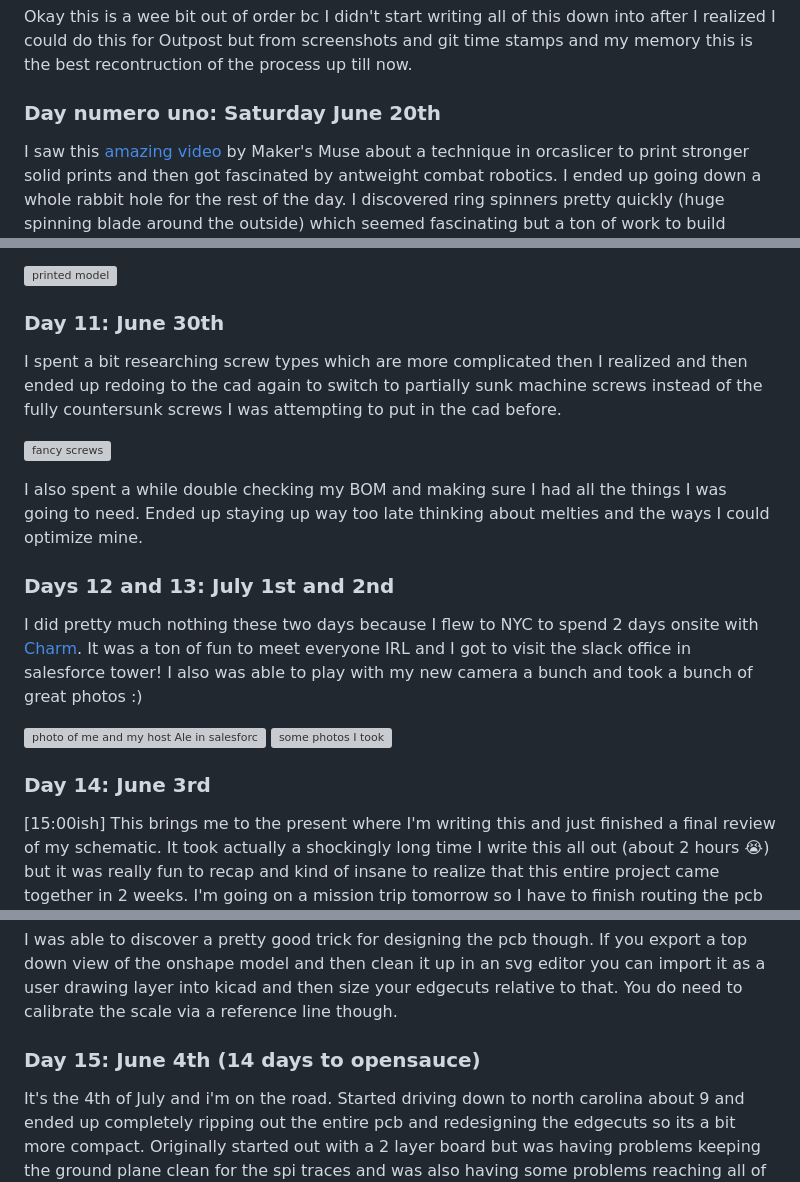
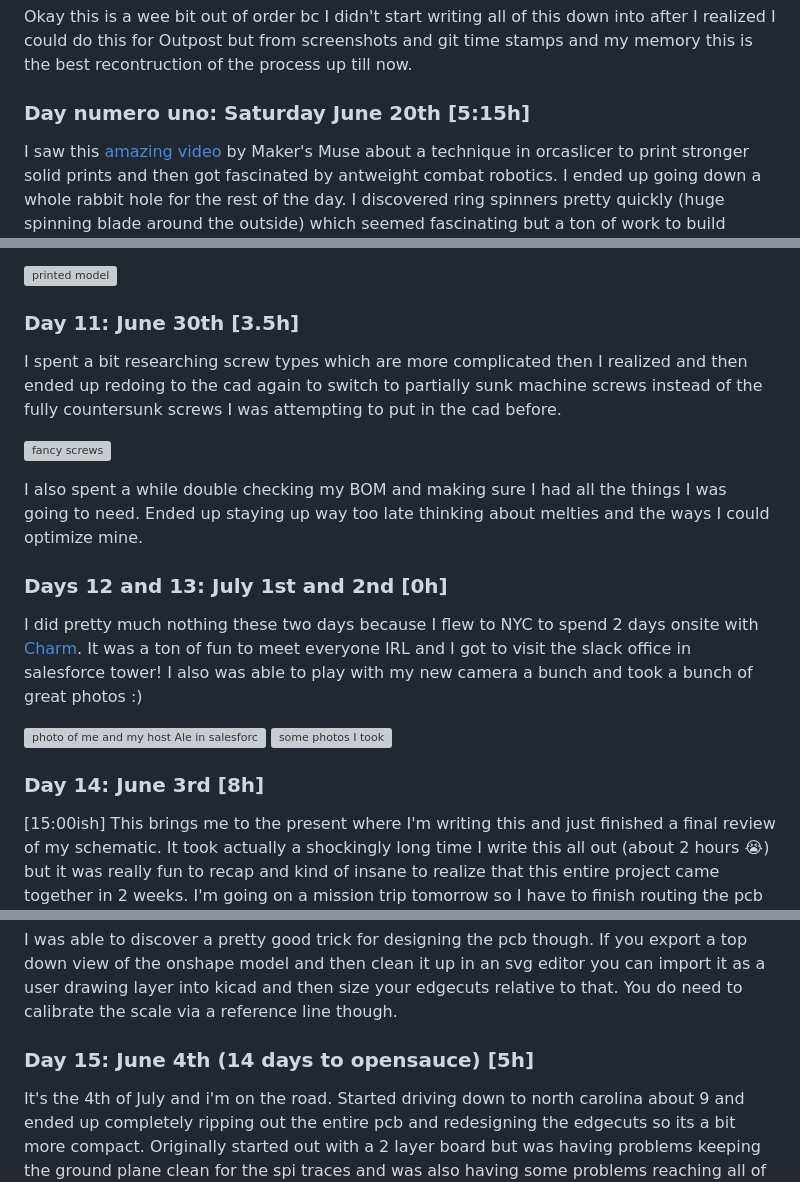
Before and after one commit to taciturnaxolotl/holy-guacamole, a Markdown page: JOURNAL.md, 3 parts joined by grey strips. Rendered like a GitHub page; grey boxes are pictures that could not be loaded.

```diff
--- a/JOURNAL.md
+++ b/JOURNAL.md
@@ -2,7 +2,7 @@
 
 Okay this is a wee bit out of order bc I didn't start writing all of this down into after I realized I could do this for Outpost but from screenshots and git time stamps and my memory this is the best recontruction of the process up till now.
 
-### Day numero uno: Saturday June 20th
+### Day numero uno: Saturday June 20th [5:15h]
 
 I saw this [amazing video](https://www.youtube.com/watch?v=c7CI6yBTKMc) by Maker's Muse about a technique in orcaslicer to print stronger solid prints and then got fascinated by antweight combat robotics. I ended up going down a whole rabbit hole for the rest of the day. I discovered ring spinners pretty quickly (huge spinning blade around the outside) which seemed fascinating but a ton of work to build (some people have even made their [own motors](https://www.youtube.com/watch?v=scGufLuW8Do)). I also discovered that there was a competition ([Buckeye Bash](https://www.robotcombatevents.com/events/7385)) less then 45 minutes from me that was happening in August.
 
@@ -77,7 +77,7 @@ I also printed the first iteration of the CAD at this point to see if it fit the
 
 ![printed model](https://cdn.hackclub.com/019f29db-d08c-7887-9f49-3c05a1e6ce42/image.png)
 
-### Day 11: June 30th
+### Day 11: June 30th [3.5h]
 
 I spent a bit researching screw types which are more complicated then I realized and then ended up redoing to the cad again to switch to partially sunk machine screws instead of the fully countersunk screws I was attempting to put in the cad before.
 
@@ -85,14 +85,14 @@ I spent a bit researching screw types which are more complicated then I realized
 
 I also spent a while double checking my BOM and making sure I had all the things I was going to need. Ended up staying up way too late thinking about melties and the ways I could optimize mine.
 
-### Days 12 and 13: July 1st and 2nd
+### Days 12 and 13: July 1st and 2nd [0h]
 
 I did pretty much nothing these two days because I flew to NYC to spend 2 days onsite with [Charm](https://charm.land/). It was a ton of fun to meet everyone IRL and I got to visit the slack office in salesforce tower! I also was able to play with my new camera a bunch and took a bunch of great photos :)
 
 ![photo of me and my host Ale in salesforce tower](https://cdn.hackclub.com/019f29e3-6dcf-7037-9df0-f1211e137724/image.png)
 ![some photos I took](https://cdn.hackclub.com/019f29e4-2a8a-7881-ae03-399f2ea9c33f/image.png)
 
-### Day 14: June 3rd
+### Day 14: June 3rd [8h]
 
 [15:00ish] This brings me to the present where I'm writing this and just finished a final review of my schematic. It took actually a shockingly long time I write this all out (about 2 hours 😭) but it was really fun to recap and kind of insane to realize that this entire project came together in 2 weeks. I'm going on a mission trip tomorrow so I have to finish routing the pcb tonight and get it sent off for one final design review from a real EE (i'm so thankful for this) and then get it made at JLC! I'm really hoping that I can get everything made quickly enough bc outpost and opensauce are coming up wayyyy too quickly (18th and 19th for opensauce) and I have practically no time left.
 
@@ -102,7 +102,7 @@ I did pretty much nothing these two days because I flew to NYC to spend 2 days o
 
 I was able to discover a pretty good trick for designing the pcb though. If you export a top down view of the onshape model and then clean it up in an svg editor you can import it as a user drawing layer into kicad and then size your edgecuts relative to that. You do need to calibrate the scale via a reference line though.
 
-### Day 15: June 4th (14 days to opensauce)
+### Day 15: June 4th (14 days to opensauce) [5h]
 
 It's the 4th of July and i'm on the road. Started driving down to north carolina about 9 and ended up completely ripping out the entire pcb and redesigning the edgecuts so its a bit more compact. Originally started out with a 2 layer board but was having problems keeping the ground plane clean for the spi traces and was also having some problems reaching all of the components. I got inspired by someone in the melty discord to add these little protrusions off the side for screw holes.
 
```
Also changed, not shown: other parts of JOURNAL.md (+8 -8 lines).
